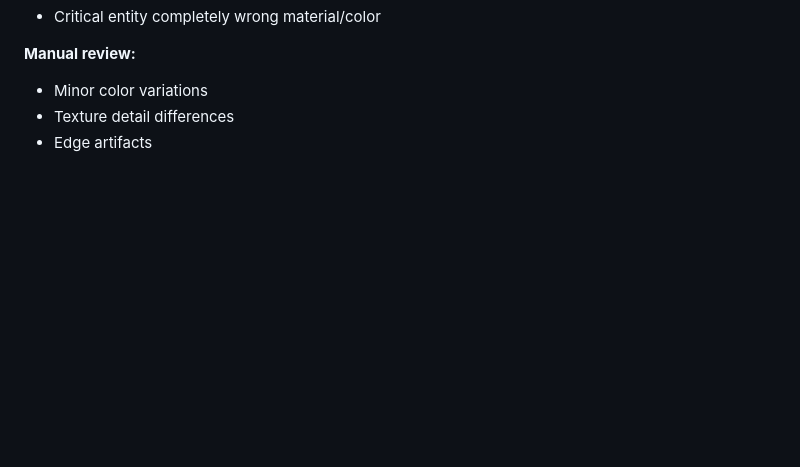
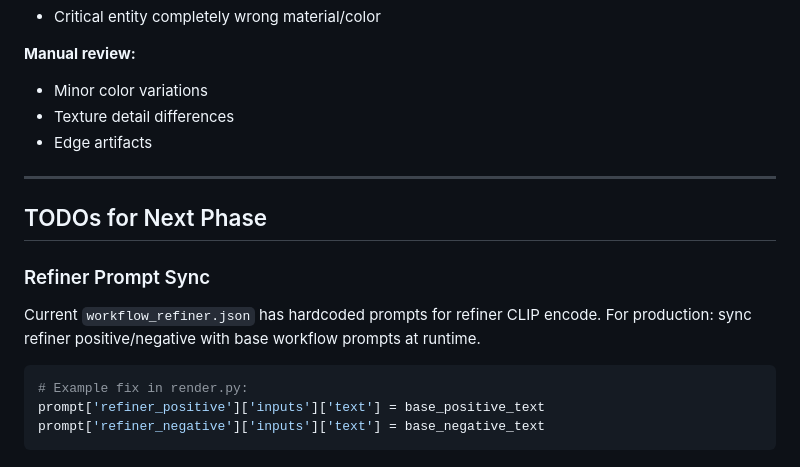
Before and after one commit to dparilov/interior-render-pipeline, a Markdown page: docs/EXPERIMENT_PLAN.md, the part around the change. Drawn GitHub-style; blank space fills up the shorter version.

Commit message:
Add TODO: refiner prompt sync for production

````diff
--- a/docs/EXPERIMENT_PLAN.md
+++ b/docs/EXPERIMENT_PLAN.md
@@ -178,3 +178,17 @@ After each block, decide:
 - Minor color variations
 - Texture detail differences
 - Edge artifacts
+
+---
+
+## TODOs for Next Phase
+
+### Refiner Prompt Sync
+Current `workflow_refiner.json` has hardcoded prompts for refiner CLIP encode.
+For production: sync refiner positive/negative with base workflow prompts at runtime.
+
+```python
+# Example fix in render.py:
+prompt['refiner_positive']['inputs']['text'] = base_positive_text
+prompt['refiner_negative']['inputs']['text'] = base_negative_text
+```
````
